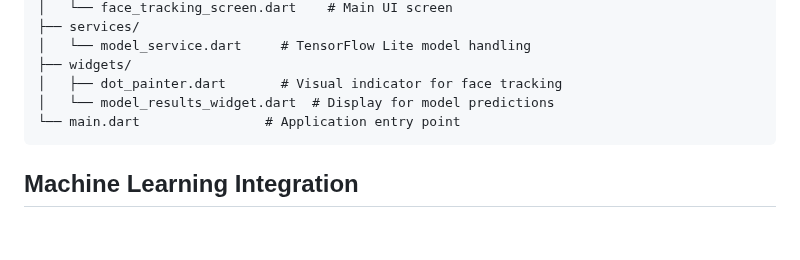
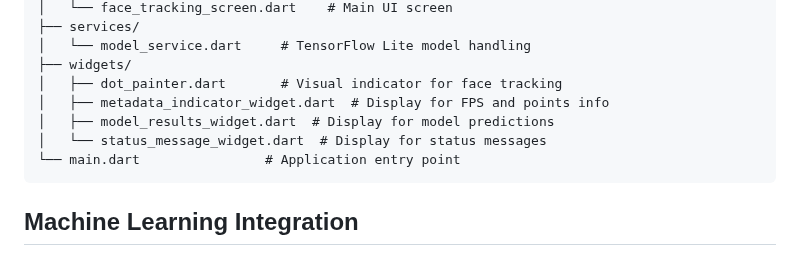
Before and after one commit to IoT-gamer/flutter_face_tracking_excercise_app, a Markdown page: README.md, the part around the change. Rendered like a GitHub page; blank space fills up the shorter version.

Commit message:
Update README.md to include new widget descriptions for metadata, status messages, and model results

````diff
--- a/README.md
+++ b/README.md
@@ -142,7 +142,9 @@ lib/
 │   └── model_service.dart     # TensorFlow Lite model handling
 ├── widgets/
 │   ├── dot_painter.dart       # Visual indicator for face tracking
-│   └── model_results_widget.dart  # Display for model predictions
+│   ├── metadata_indicator_widget.dart  # Display for FPS and points info
+│   ├── model_results_widget.dart  # Display for model predictions
+│   └── status_message_widget.dart  # Display for status messages
 └── main.dart                # Application entry point
 ```
 
````
